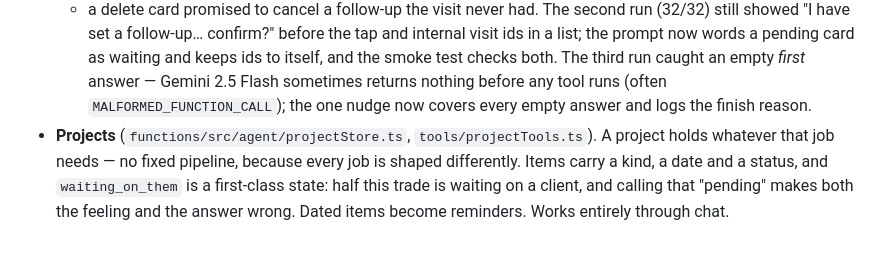
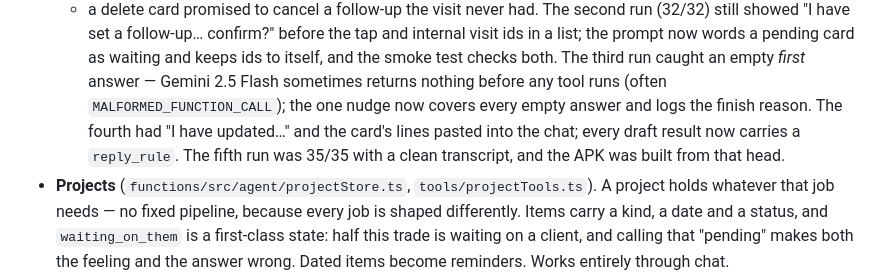
Before and after one commit to Satyam28041993/Aivy, a Markdown page: AGENTS.md, the part around the change. GitHub-like rendering; blank space fills up the shorter version.

Commit message:
notes: the live E2E runs and what each one caught
Co-Authored-By: Claude Opus 5.5 <noreply@anthropic.com>
Claude-Session: https://claude.ai/code/session_015rrngmutgeBgUty5kJJnpn

```diff
--- a/AGENTS.md
+++ b/AGENTS.md
@@ -371,6 +371,9 @@ now used by the Aivy paperclip — a photo or PDF uploads to
   The third run caught an empty *first* answer — Gemini 2.5 Flash sometimes
   returns nothing before any tool runs (often `MALFORMED_FUNCTION_CALL`);
   the one nudge now covers every empty answer and logs the finish reason.
+  The fourth had "I have updated…" and the card's lines pasted into the
+  chat; every draft result now carries a `reply_rule`. The fifth run was
+  35/35 with a clean transcript, and the APK was built from that head.
 - **Projects** (`functions/src/agent/projectStore.ts`, `tools/projectTools.ts`).
   A project holds whatever that job needs — no fixed pipeline, because every job
   is shaped differently. Items carry a kind, a date and a status, and
```
